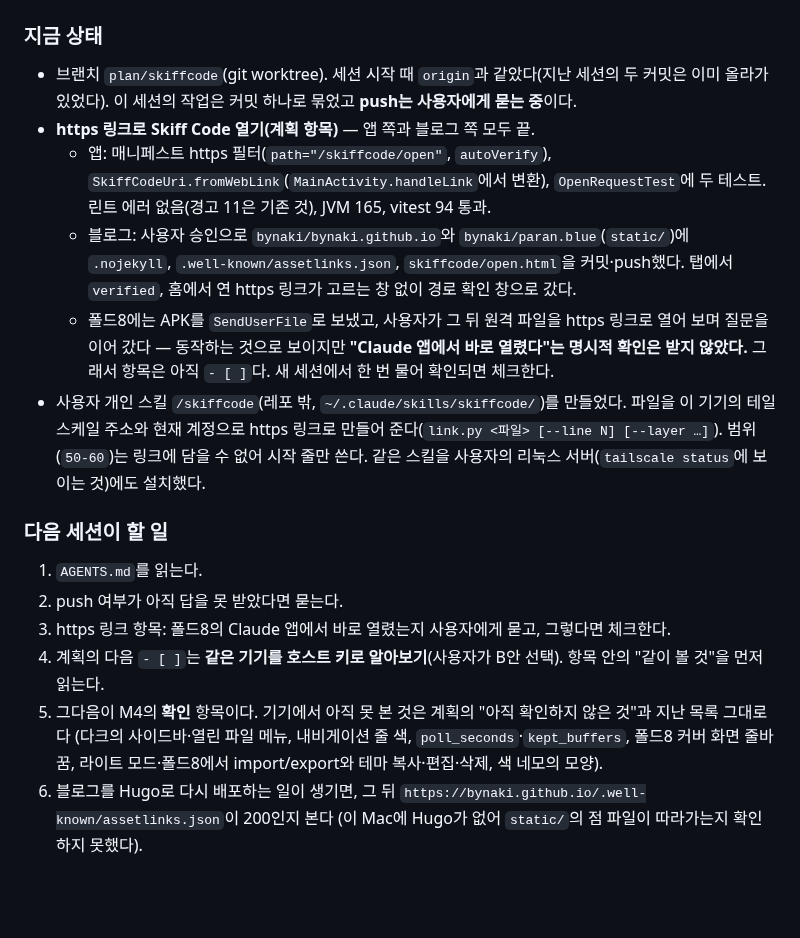
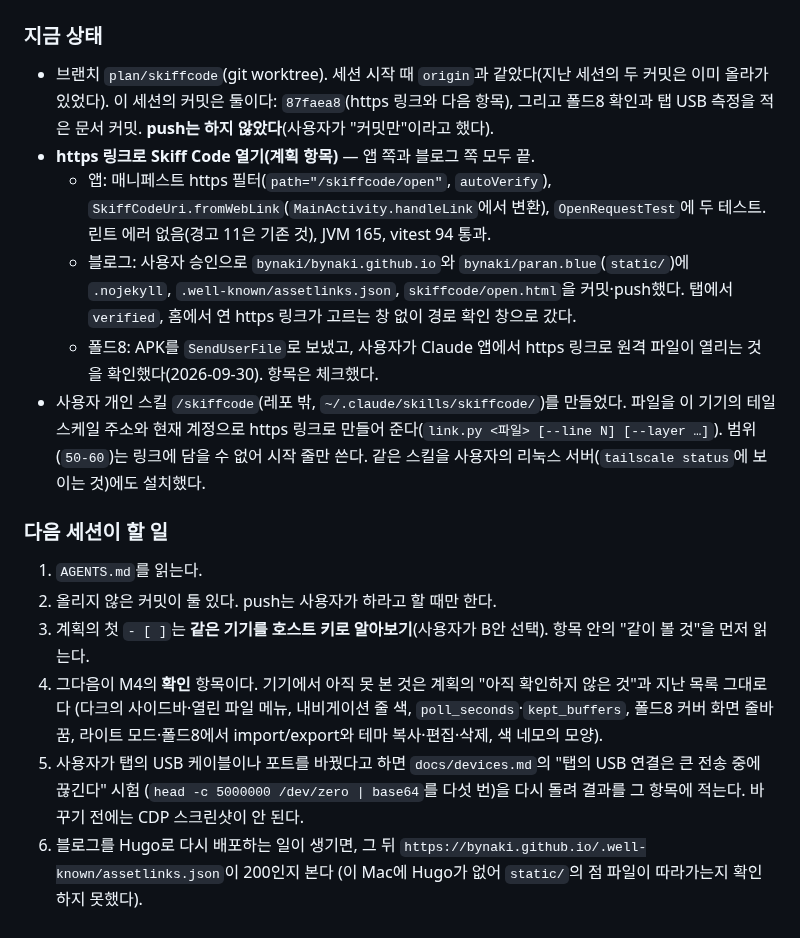
Before and after one commit to bynaki/skiff, a Markdown page: HANDOFF.md, the part around the change. Rendered like a GitHub page; blank space fills up the shorter version.

```diff
--- a/HANDOFF.md
+++ b/HANDOFF.md
@@ -16,25 +16,25 @@
 
 ### 지금 상태
 - 브랜치 `plan/skiffcode`(git worktree). 세션 시작 때 `origin`과 같았다(지난 세션의 두 커밋은 이미 올라가 있었다).
-  이 세션의 작업은 커밋 하나로 묶었고 **push는 사용자에게 묻는 중**이다.
+  이 세션의 커밋은 둘이다: `87faea8`(https 링크와 다음 항목), 그리고 폴드8 확인과 탭 USB 측정을 적은 문서 커밋. **push는 하지 않았다**(사용자가 "커밋만"이라고 했다).
 - **https 링크로 Skiff Code 열기(계획 항목)** — 앱 쪽과 블로그 쪽 모두 끝.
   - 앱: 매니페스트 https 필터(`path="/skiffcode/open"`, `autoVerify`), `SkiffCodeUri.fromWebLink`(`MainActivity.handleLink`에서 변환),
     `OpenRequestTest`에 두 테스트. 린트 에러 없음(경고 11은 기존 것), JVM 165, vitest 94 통과.
   - 블로그: 사용자 승인으로 `bynaki/bynaki.github.io`와 `bynaki/paran.blue`(`static/`)에 `.nojekyll`, `.well-known/assetlinks.json`,
     `skiffcode/open.html`을 커밋·push했다. 탭에서 `verified`, 홈에서 연 https 링크가 고르는 창 없이 경로 확인 창으로 갔다.
-  - 폴드8에는 APK를 `SendUserFile`로 보냈고, 사용자가 그 뒤 원격 파일을 https 링크로 열어 보며 질문을 이어 갔다 — 동작하는 것으로 보이지만
-    **"Claude 앱에서 바로 열렸다"는 명시적 확인은 받지 않았다.** 그래서 항목은 아직 `- [ ]`다. 새 세션에서 한 번 물어 확인되면 체크한다.
+  - 폴드8: APK를 `SendUserFile`로 보냈고, 사용자가 Claude 앱에서 https 링크로 원격 파일이 열리는 것을 확인했다(2026-09-30). 항목은 체크했다.
 - 사용자 개인 스킬 `/skiffcode`(레포 밖, `~/.claude/skills/skiffcode/`)를 만들었다. 파일을 이 기기의 테일스케일 주소와 현재 계정으로
   https 링크로 만들어 준다(`link.py <파일> [--line N] [--layer …]`). 범위(`50-60`)는 링크에 담을 수 없어 시작 줄만 쓴다.
   같은 스킬을 사용자의 리눅스 서버(`tailscale status`에 보이는 것)에도 설치했다.
 
 ### 다음 세션이 할 일
 1. `AGENTS.md`를 읽는다.
-2. push 여부가 아직 답을 못 받았다면 묻는다.
-3. https 링크 항목: 폴드8의 Claude 앱에서 바로 열렸는지 사용자에게 묻고, 그렇다면 체크한다.
-4. 계획의 다음 `- [ ]`는 **같은 기기를 호스트 키로 알아보기**(사용자가 B안 선택). 항목 안의 "같이 볼 것"을 먼저 읽는다.
-5. 그다음이 M4의 **확인** 항목이다. 기기에서 아직 못 본 것은 계획의 "아직 확인하지 않은 것"과 지난 목록 그대로다
+2. 올리지 않은 커밋이 둘 있다. push는 사용자가 하라고 할 때만 한다.
+3. 계획의 첫 `- [ ]`는 **같은 기기를 호스트 키로 알아보기**(사용자가 B안 선택). 항목 안의 "같이 볼 것"을 먼저 읽는다.
+4. 그다음이 M4의 **확인** 항목이다. 기기에서 아직 못 본 것은 계획의 "아직 확인하지 않은 것"과 지난 목록 그대로다
    (다크의 사이드바·열린 파일 메뉴, 내비게이션 줄 색, `poll_seconds`·`kept_buffers`, 폴드8 커버 화면 줄바꿈,
    라이트 모드·폴드8에서 import/export와 테마 복사·편집·삭제, 색 네모의 모양).
+5. 사용자가 탭의 USB 케이블이나 포트를 바꿨다고 하면 `docs/devices.md`의 "탭의 USB 연결은 큰 전송 중에 끊긴다" 시험
+   (`head -c 5000000 /dev/zero | base64`를 다섯 번)을 다시 돌려 결과를 그 항목에 적는다. 바꾸기 전에는 CDP 스크린샷이 안 된다.
 6. 블로그를 Hugo로 다시 배포하는 일이 생기면, 그 뒤 `https://bynaki.github.io/.well-known/assetlinks.json`이 200인지 본다
    (이 Mac에 Hugo가 없어 `static/`의 점 파일이 따라가는지 확인하지 못했다).
```
Also changed, not shown: docs/devices.md (+13 -0 lines), docs/skiffcode.plan.md (+3 -2 lines).
